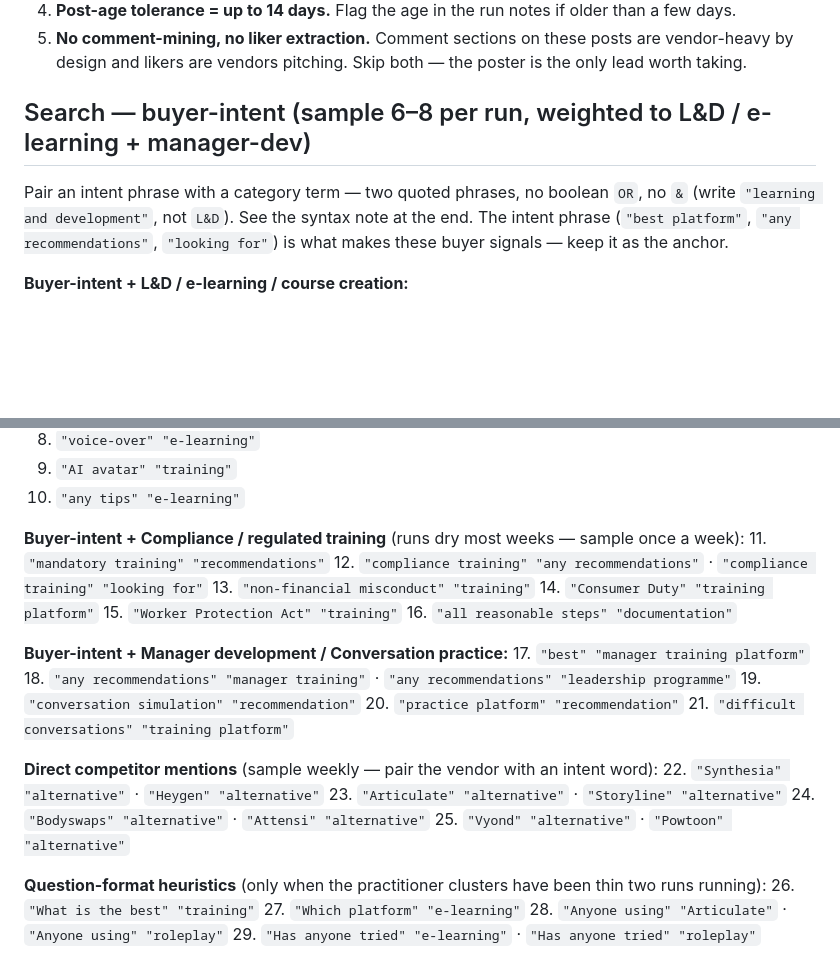
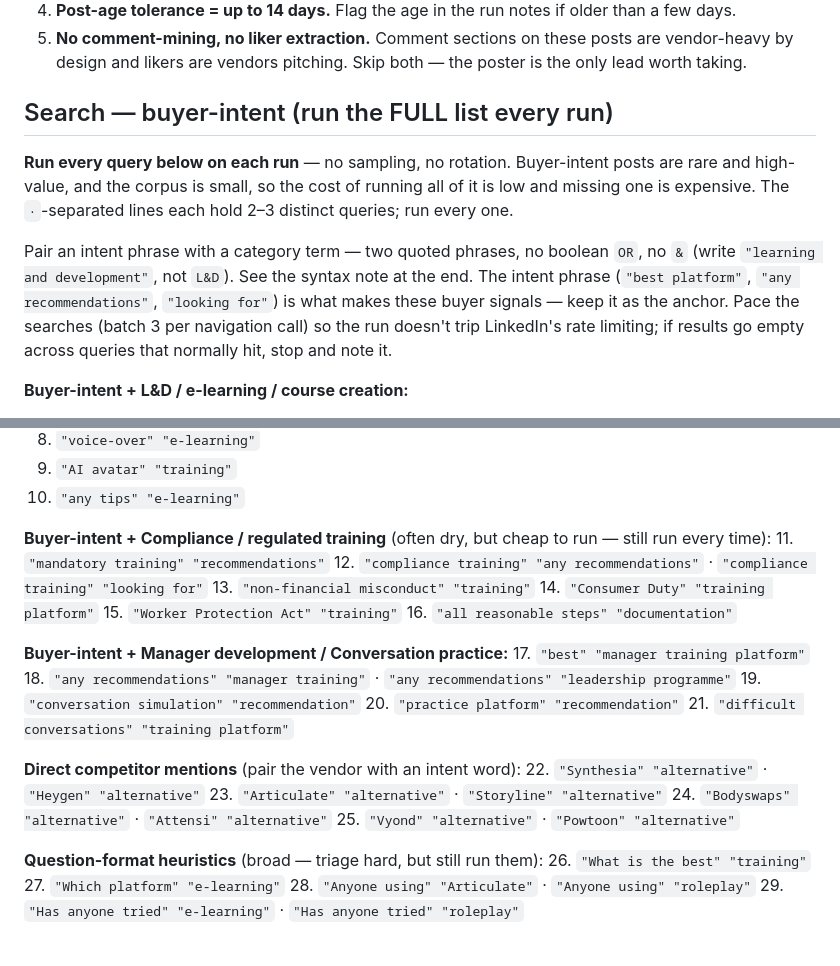
Before and after one commit to TobySinclair/linkedin-comment-tracker, a Markdown page: active-buyer-job.md, 2 parts joined by grey strips. Drawn GitHub-style; blank space fills up the shorter version.

Commit message:
active-buyer: run full corpus every run (no sampling)

```diff
--- a/active-buyer-job.md
+++ b/active-buyer-job.md
@@ -26,9 +26,11 @@ Read the shared playbook first — it holds all infra, voice, templates, slugs a
 4. **Post-age tolerance = up to 14 days.** Flag the age in the run notes if older than a few days.
 5. **No comment-mining, no liker extraction.** Comment sections on these posts are vendor-heavy by design and likers are vendors pitching. Skip both — the poster is the only lead worth taking.
 
-## Search — buyer-intent (sample 6–8 per run, weighted to L&D / e-learning + manager-dev)
+## Search — buyer-intent (run the FULL list every run)
 
-Pair an intent phrase with a category term — two quoted phrases, no boolean `OR`, no `&` (write `"learning and development"`, not `L&D`). See the syntax note at the end. The intent phrase (`"best platform"`, `"any recommendations"`, `"looking for"`) is what makes these buyer signals — keep it as the anchor.
+**Run every query below on each run** — no sampling, no rotation. Buyer-intent posts are rare and high-value, and the corpus is small, so the cost of running all of it is low and missing one is expensive. The `·`-separated lines each hold 2–3 distinct queries; run every one.
+
+Pair an intent phrase with a category term — two quoted phrases, no boolean `OR`, no `&` (write `"learning and development"`, not `L&D`). See the syntax note at the end. The intent phrase (`"best platform"`, `"any recommendations"`, `"looking for"`) is what makes these buyer signals — keep it as the anchor. Pace the searches (batch 3 per navigation call) so the run doesn't trip LinkedIn's rate limiting; if results go empty across queries that normally hit, stop and note it.
 
 **Buyer-intent + L&D / e-learning / course creation:**
 1. `"best platform" "e-learning"`  ·  `"best platform" "training"`
@@ -42,7 +44,7 @@ Pair an intent phrase with a category term — two quoted phrases, no boolean `O
 9. `"AI avatar" "training"`
 10. `"any tips" "e-learning"`
 
-**Buyer-intent + Compliance / regulated training** (runs dry most weeks — sample once a week):
+**Buyer-intent + Compliance / regulated training** (often dry, but cheap to run — still run every time):
 11. `"mandatory training" "recommendations"`
 12. `"compliance training" "any recommendations"`  ·  `"compliance training" "looking for"`
 13. `"non-financial misconduct" "training"`
@@ -57,13 +59,13 @@ Pair an intent phrase with a category term — two quoted phrases, no boolean `O
 20. `"practice platform" "recommendation"`
 21. `"difficult conversations" "training platform"`
 
-**Direct competitor mentions** (sample weekly — pair the vendor with an intent word):
+**Direct competitor mentions** (pair the vendor with an intent word):
 22. `"Synthesia" "alternative"`  ·  `"Heygen" "alternative"`
 23. `"Articulate" "alternative"`  ·  `"Storyline" "alternative"`
 24. `"Bodyswaps" "alternative"`  ·  `"Attensi" "alternative"`
 25. `"Vyond" "alternative"`  ·  `"Powtoon" "alternative"`
 
-**Question-format heuristics** (only when the practitioner clusters have been thin two runs running):
+**Question-format heuristics** (broad — triage hard, but still run them):
 26. `"What is the best" "training"`
 27. `"Which platform" "e-learning"`
 28. `"Anyone using" "Articulate"`  ·  `"Anyone using" "roleplay"`
```
